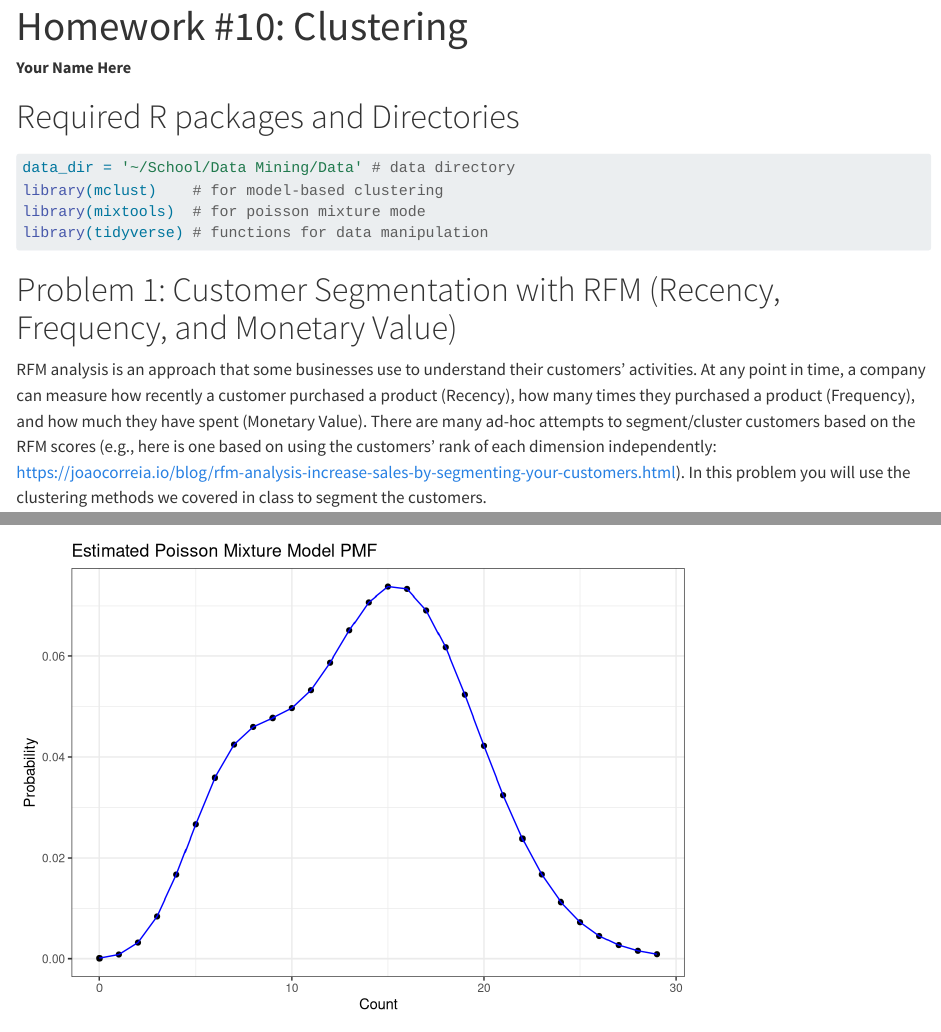
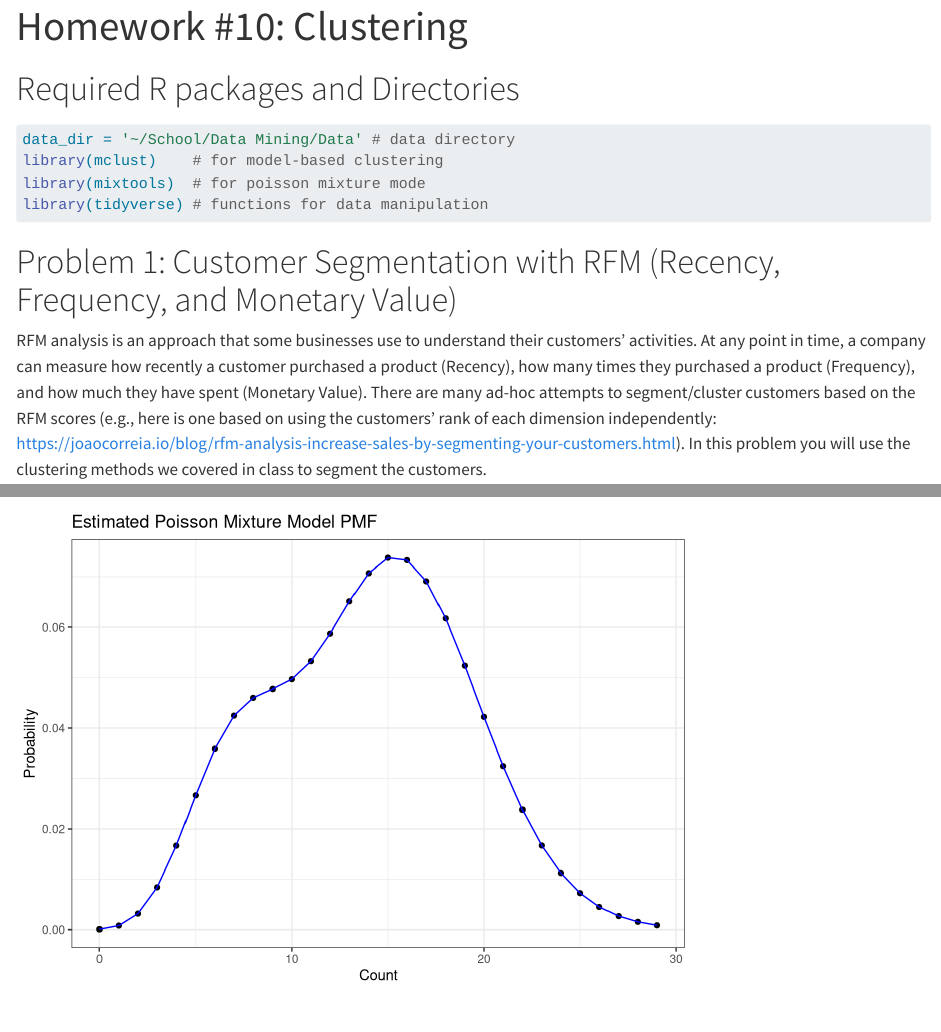
Before and after one commit to mstam001/data_mining, a Quarto document (hw10_data_mining.qmd): the page in a window 1100 px wide, from its top, and a second part further down, joined at a grey line. Rendered offline with R 4.5, knitr and Pandoc in place of Quarto, with nearby package versions; some code elsewhere in the file could not run offline; long lines of code are wrapped.

Commit message:
Update hw10_data_mining.qmd

````diff
--- a/hw10_data_mining.qmd
+++ b/hw10_data_mining.qmd
@@ -1,7 +1,5 @@
 ---
 title: "Homework #10: Clustering"
-author: "**Your Name Here**"
-format: sys6018hw-html
 ---
 
 ```{r config, include=FALSE}
````
